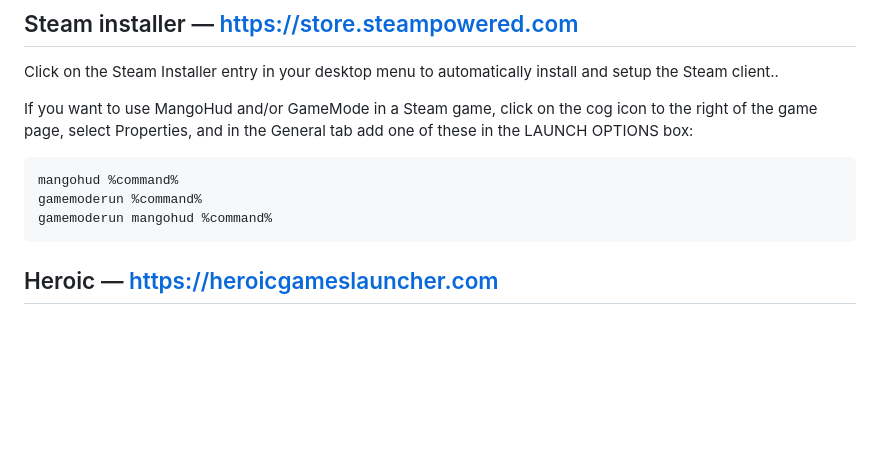
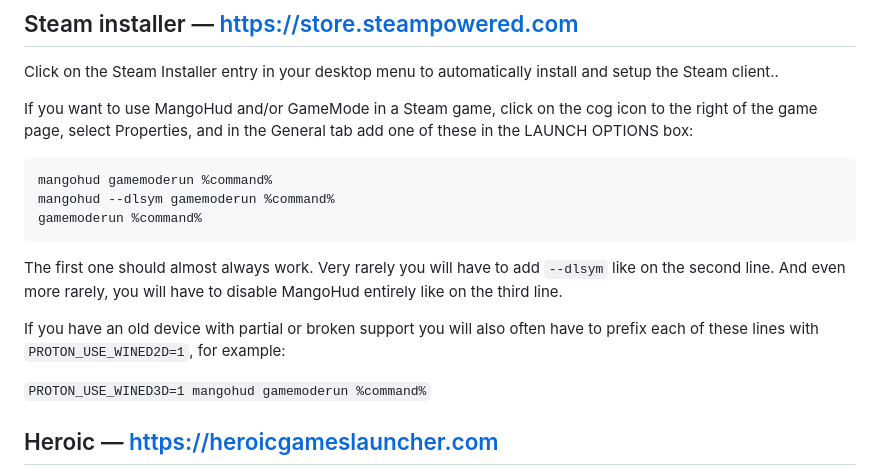
Before and after one commit to lmd-linux/lmd-linux.github.io, a Markdown page: README.md, the part around the change. Rendered like a GitHub page; blank space fills up the shorter version.

Commit message:
README.md: add more MangoHud/GameMode information

````diff
--- a/README.md
+++ b/README.md
@@ -134,10 +134,19 @@ If you want to use MangoHud and/or GameMode in a Steam game, click on the cog ic
 game page, select Properties, and in the General tab add one of these in the LAUNCH OPTIONS box:
 
 ```shell
-mangohud %command%
+mangohud gamemoderun %command%
+mangohud --dlsym gamemoderun %command%
 gamemoderun %command%
-gamemoderun mangohud %command%
 ```
+
+The first one should almost always work. Very rarely you will have to add `--dlsym` like on the
+second line. And even more rarely, you will have to disable MangoHud entirely like on the third
+line.
+
+If you have an old device with partial or broken support you will also often have to prefix each of
+these lines with `PROTON_USE_WINED2D=1`, for example:
+
+```PROTON_USE_WINED3D=1 mangohud gamemoderun %command%```
 
 
 ## Heroic — https://heroicgameslauncher.com
````
